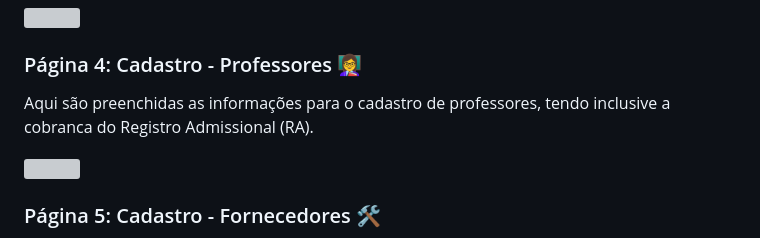
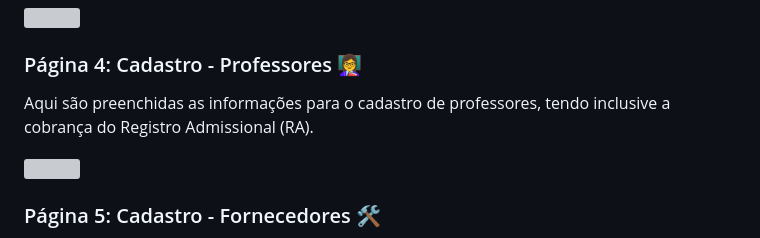
Before and after one commit to RamonVeirone/ed.info-education, a Markdown page: README.md, the part around the change. Drawn GitHub-style; grey boxes are pictures that could not be loaded.

```diff
--- a/README.md
+++ b/README.md
@@ -26,7 +26,7 @@ Aqui são preenchidas as informações para cadastro das pessoas jurídicas, ten
 
 ### Página 4: Cadastro - Professores 👩‍🏫
 
-Aqui são preenchidas as informações para o cadastro de professores, tendo inclusive a cobranca do Registro Admissional (RA).
+Aqui são preenchidas as informações para o cadastro de professores, tendo inclusive a cobrança do Registro Admissional (RA).
 
 ![](https://i.imgur.com/LK3B7n3.jpeg)
 
```
